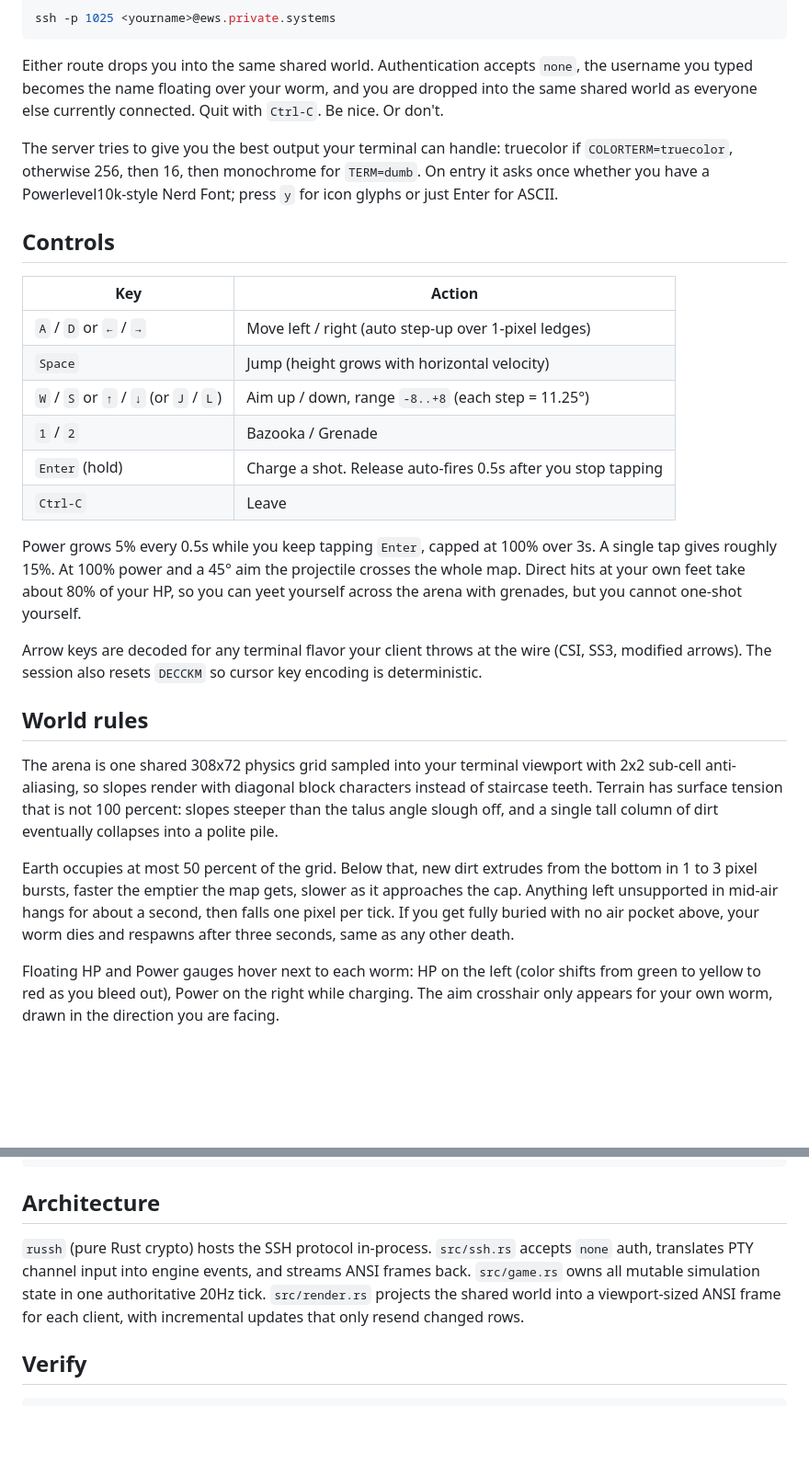
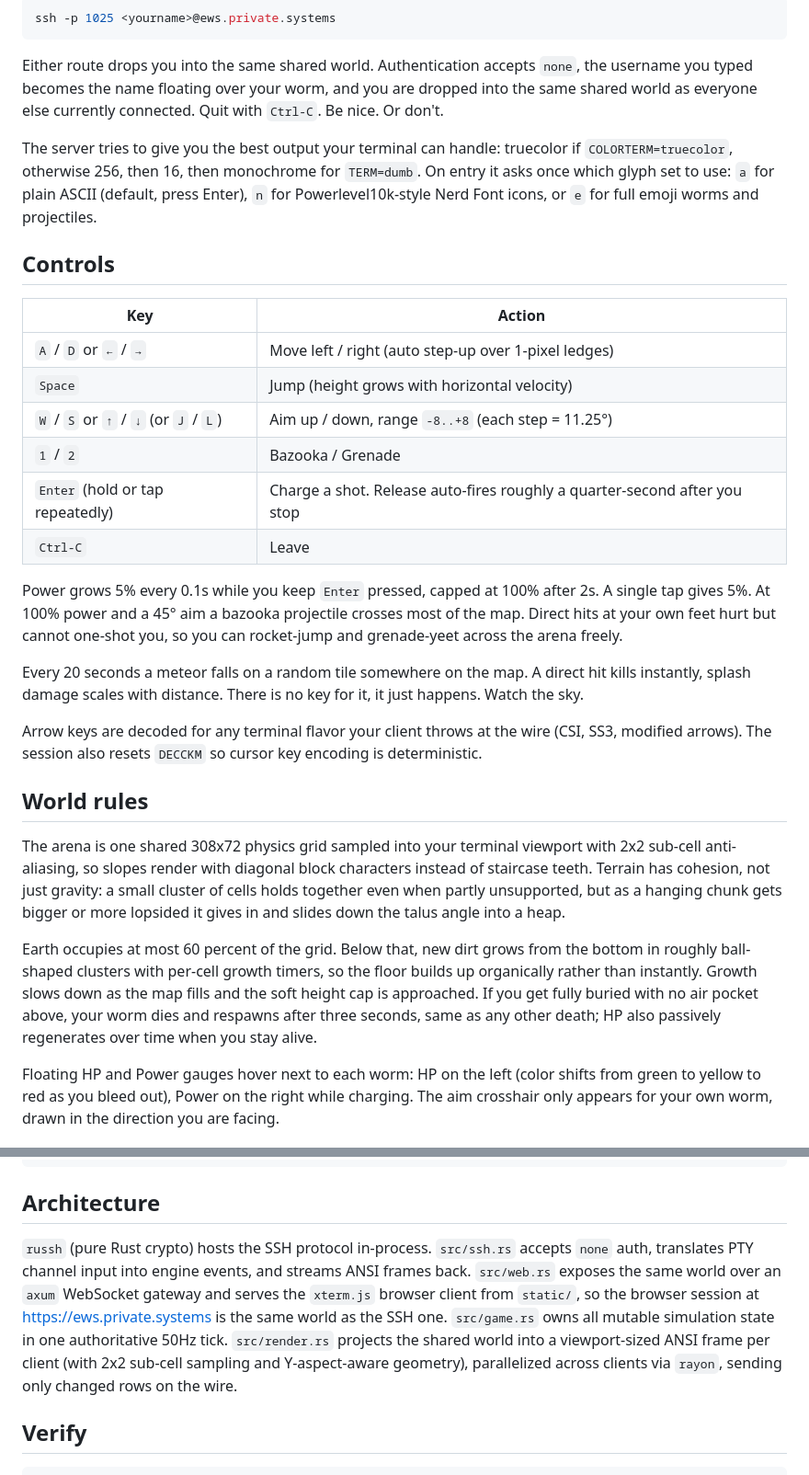
Before and after one commit to polaz/earthworms-ssh, a Markdown page: README.md, 2 parts joined by grey strips. Shown at 92% size. GitHub-like rendering; blank space fills up the shorter version.

Commit message:
docs: refresh README to match current physics, tick rate, glyph modes, meteor and web

```diff
--- a/README.md
+++ b/README.md
@@ -16,7 +16,7 @@ ssh -p 1025 <yourname>@ews.private.systems
 
 Either route drops you into the same shared world. Authentication accepts `none`, the username you typed becomes the name floating over your worm, and you are dropped into the same shared world as everyone else currently connected. Quit with `Ctrl-C`. Be nice. Or don't.
 
-The server tries to give you the best output your terminal can handle: truecolor if `COLORTERM=truecolor`, otherwise 256, then 16, then monochrome for `TERM=dumb`. On entry it asks once whether you have a Powerlevel10k-style Nerd Font; press `y` for icon glyphs or just Enter for ASCII.
+The server tries to give you the best output your terminal can handle: truecolor if `COLORTERM=truecolor`, otherwise 256, then 16, then monochrome for `TERM=dumb`. On entry it asks once which glyph set to use: `a` for plain ASCII (default, press Enter), `n` for Powerlevel10k-style Nerd Font icons, or `e` for full emoji worms and projectiles.
 
 ## Controls
 
@@ -26,18 +26,20 @@ The server tries to give you the best output your terminal can handle: truecolor
 | `Space` | Jump (height grows with horizontal velocity) |
 | `W` / `S` or `↑` / `↓` (or `J` / `L`) | Aim up / down, range `-8..+8` (each step = 11.25°) |
 | `1` / `2` | Bazooka / Grenade |
-| `Enter` (hold) | Charge a shot. Release auto-fires 0.5s after you stop tapping |
+| `Enter` (hold or tap repeatedly) | Charge a shot. Release auto-fires roughly a quarter-second after you stop |
 | `Ctrl-C` | Leave |
 
-Power grows 5% every 0.5s while you keep tapping `Enter`, capped at 100% over 3s. A single tap gives roughly 15%. At 100% power and a 45° aim the projectile crosses the whole map. Direct hits at your own feet take about 80% of your HP, so you can yeet yourself across the arena with grenades, but you cannot one-shot yourself.
+Power grows 5% every 0.1s while you keep `Enter` pressed, capped at 100% after 2s. A single tap gives 5%. At 100% power and a 45° aim a bazooka projectile crosses most of the map. Direct hits at your own feet hurt but cannot one-shot you, so you can rocket-jump and grenade-yeet across the arena freely.
+
+Every 20 seconds a meteor falls on a random tile somewhere on the map. A direct hit kills instantly, splash damage scales with distance. There is no key for it, it just happens. Watch the sky.
 
 Arrow keys are decoded for any terminal flavor your client throws at the wire (CSI, SS3, modified arrows). The session also resets `DECCKM` so cursor key encoding is deterministic.
 
 ## World rules
 
-The arena is one shared 308x72 physics grid sampled into your terminal viewport with 2x2 sub-cell anti-aliasing, so slopes render with diagonal block characters instead of staircase teeth. Terrain has surface tension that is not 100 percent: slopes steeper than the talus angle slough off, and a single tall column of dirt eventually collapses into a polite pile.
+The arena is one shared 308x72 physics grid sampled into your terminal viewport with 2x2 sub-cell anti-aliasing, so slopes render with diagonal block characters instead of staircase teeth. Terrain has cohesion, not just gravity: a small cluster of cells holds together even when partly unsupported, but as a hanging chunk gets bigger or more lopsided it gives in and slides down the talus angle into a heap.
 
-Earth occupies at most 50 percent of the grid. Below that, new dirt extrudes from the bottom in 1 to 3 pixel bursts, faster the emptier the map gets, slower as it approaches the cap. Anything left unsupported in mid-air hangs for about a second, then falls one pixel per tick. If you get fully buried with no air pocket above, your worm dies and respawns after three seconds, same as any other death.
+Earth occupies at most 60 percent of the grid. Below that, new dirt grows from the bottom in roughly ball-shaped clusters with per-cell growth timers, so the floor builds up organically rather than instantly. Growth slows down as the map fills and the soft height cap is approached. If you get fully buried with no air pocket above, your worm dies and respawns after three seconds, same as any other death; HP also passively regenerates over time when you stay alive.
 
 Floating HP and Power gauges hover next to each worm: HP on the left (color shifts from green to yellow to red as you bleed out), Power on the right while charging. The aim crosshair only appears for your own worm, drawn in the direction you are facing.
 
@@ -59,7 +61,7 @@ ssh -F ssh_config.local -l bob   worms-local
 
 ## Architecture
 
-`russh` (pure Rust crypto) hosts the SSH protocol in-process. `src/ssh.rs` accepts `none` auth, translates PTY channel input into engine events, and streams ANSI frames back. `src/game.rs` owns all mutable simulation state in one authoritative 20Hz tick. `src/render.rs` projects the shared world into a viewport-sized ANSI frame for each client, with incremental updates that only resend changed rows.
+`russh` (pure Rust crypto) hosts the SSH protocol in-process. `src/ssh.rs` accepts `none` auth, translates PTY channel input into engine events, and streams ANSI frames back. `src/web.rs` exposes the same world over an `axum` WebSocket gateway and serves the `xterm.js` browser client from `static/`, so the browser session at <https://ews.private.systems> is the same world as the SSH one. `src/game.rs` owns all mutable simulation state in one authoritative 50Hz tick. `src/render.rs` projects the shared world into a viewport-sized ANSI frame per client (with 2x2 sub-cell sampling and Y-aspect-aware geometry), parallelized across clients via `rayon`, sending only changed rows on the wire.
 
 ## Verify
 
```
